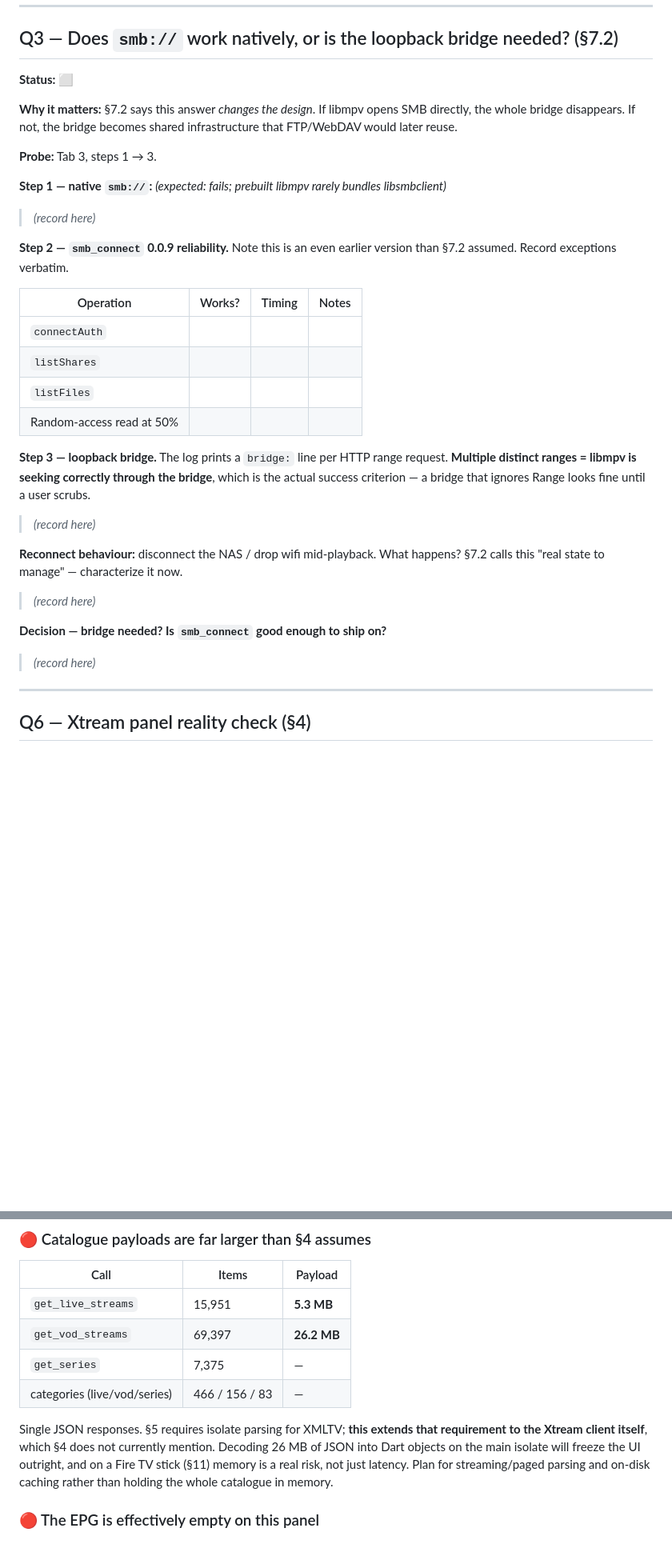
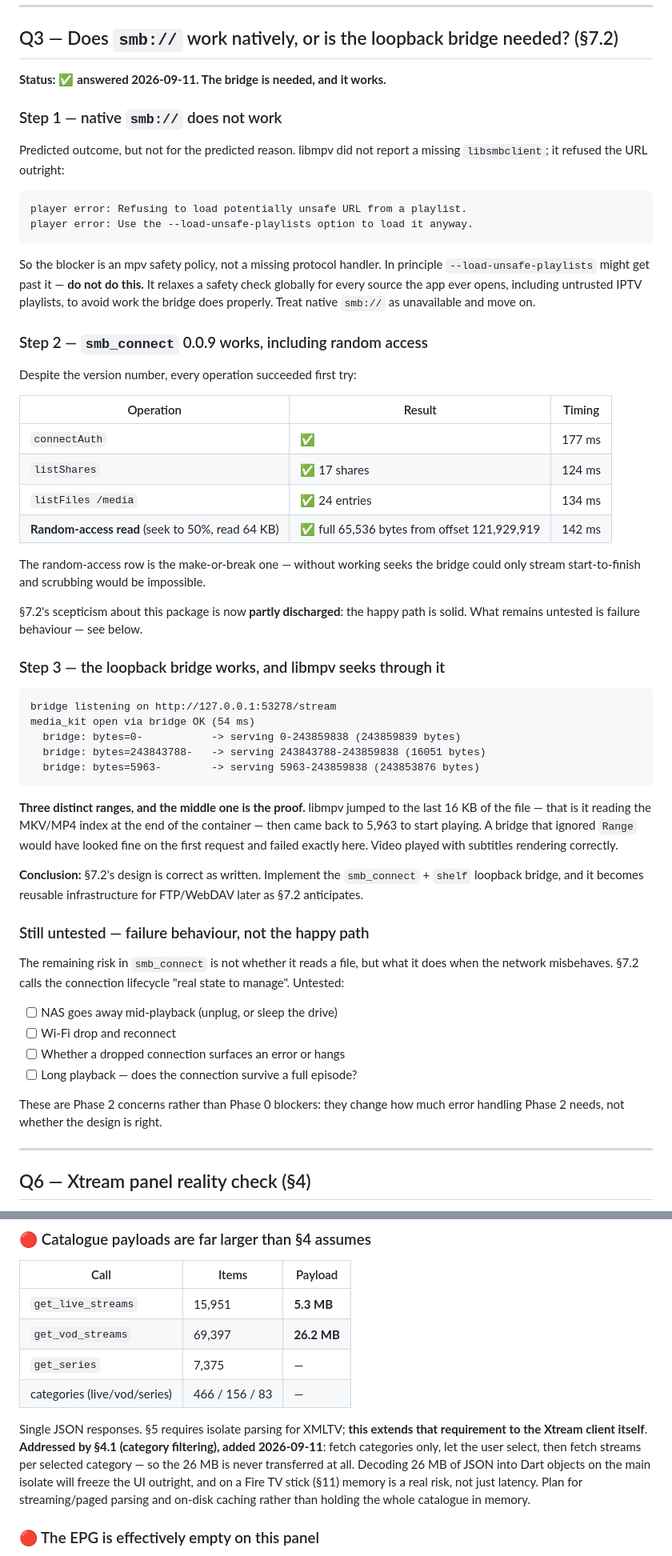
Before and after one commit to amitrke/relay-player, a Markdown page: docs/PHASE0_FINDINGS.md, 2 parts joined by grey strips. Shown at 80% size. Drawn GitHub-style; blank space fills up the shorter version.

Commit message:
Q3 answered: SMB bridge works. Add S4.1 category filtering
SMB is fully validated and S7.2's design is correct as written.

Native smb:// does not work, but not for the predicted reason. libmpv
did not report a missing libsmbclient; it refused the URL outright with
"Refusing to load potentially unsafe URL from a playlist". So the
blocker is an mpv safety policy. --load-unsafe-playlists would get past
it and must not be used: it relaxes a safety check globally, for every
source the app ever opens including untrusted IPTV playlists, to avoid
work the bridge does properly.

smb_connect 0.0.9 worked first try on every operation -- connectAuth
177 ms, 17 shares in 124 ms, listFiles 134 ms, and a random-access read
returning the full 64 KB from offset 121,929,919 in 142 ms. That last
row is make-or-break: without working seeks the bridge could only stream
start to finish and scrubbing would be impossible. S7.2's scepticism is
partly discharged -- the happy path is solid; failure behaviour (NAS
disappearing mid-playback, wifi drop, long playback) is still untested
and is a Phase 2 concern.

The bridge works and libmpv seeks through it. Three distinct ranges, and
the middle one is the proof: libmpv jumped to the last 16 KB to read the
container index at the end of the file, then returned to byte 5,963 to
start playing. A bridge ignoring Range would have looked fine on the
first request and failed exactly there.

Adds S4.1 for the catalogue-scale problem. Filtering at the category
level rather than regex-filtering a downloaded catalogue: fetch
categories only (small), let the user select, then fetch streams per
selected category via the category_id parameter S4 already lists. The
26 MB is then never transferred, so the saving is network and memory
rather than storage alone.

Selection is checkboxes first with a pattern field as a bulk selector
beside them, not instead of them -- regex as the primary control suits a
developer tool and this app's primary-purpose framing is a general media
player. Selection is opt-in rather than opt-out, since with 706 groups
opt-out means a first run that downloads everything, which is the case
being avoided; it also keeps a first-launch screen full of brand-named
categories out of store screenshots.

Co-Authored-By: Claude Opus 5 <noreply@anthropic.com>

````diff
--- a/docs/PHASE0_FINDINGS.md
+++ b/docs/PHASE0_FINDINGS.md
@@ -354,44 +354,74 @@ did forcing `directPlay: false` genuinely produce a transcode?
 
 ## Q3 — Does `smb://` work natively, or is the loopback bridge needed? (§7.2)
 
-**Status:** ⬜
+**Status:** ✅ **answered 2026-09-11. The bridge is needed, and it works.**
 
-**Why it matters:** §7.2 says this answer *changes the design*. If libmpv opens
-SMB directly, the whole bridge disappears. If not, the bridge becomes shared
-infrastructure that FTP/WebDAV would later reuse.
+### Step 1 — native `smb://` does not work
 
-**Probe:** Tab 3, steps 1 → 3.
+Predicted outcome, but not for the predicted reason. libmpv did not report a
+missing `libsmbclient`; it refused the URL outright:
 
-**Step 1 — native `smb://`:** _(expected: fails; prebuilt libmpv rarely bundles
-libsmbclient)_
+```
+player error: Refusing to load potentially unsafe URL from a playlist.
+player error: Use the --load-unsafe-playlists option to load it anyway.
+```
 
-> _(record here)_
+So the blocker is an mpv safety policy, not a missing protocol handler. In
+principle `--load-unsafe-playlists` might get past it — **do not do this.** It
+relaxes a safety check globally for every source the app ever opens, including
+untrusted IPTV playlists, to avoid work the bridge does properly. Treat native
+`smb://` as unavailable and move on.
 
-**Step 2 — `smb_connect` 0.0.9 reliability.** Note this is an even earlier
-version than §7.2 assumed. Record exceptions verbatim.
+### Step 2 — `smb_connect` 0.0.9 works, including random access
 
-| Operation | Works? | Timing | Notes |
-|---|---|---|---|
-| `connectAuth` | | | |
-| `listShares` | | | |
-| `listFiles` | | | |
-| Random-access read at 50% | | | |
+Despite the version number, every operation succeeded first try:
 
-**Step 3 — loopback bridge.** The log prints a `bridge:` line per HTTP range
-request. **Multiple distinct ranges = libmpv is seeking correctly through the
-bridge**, which is the actual success criterion — a bridge that ignores Range
-looks fine until a user scrubs.
+| Operation | Result | Timing |
+|---|---|---|
+| `connectAuth` | ✅ | 177 ms |
+| `listShares` | ✅ 17 shares | 124 ms |
+| `listFiles /media` | ✅ 24 entries | 134 ms |
+| **Random-access read** (seek to 50%, read 64 KB) | ✅ full 65,536 bytes from offset 121,929,919 | 142 ms |
 
-> _(record here)_
+The random-access row is the make-or-break one — without working seeks the
+bridge could only stream start-to-finish and scrubbing would be impossible.
 
-**Reconnect behaviour:** disconnect the NAS / drop wifi mid-playback. What
-happens? §7.2 calls this "real state to manage" — characterize it now.
+§7.2's scepticism about this package is now **partly discharged**: the happy
+path is solid. What remains untested is failure behaviour — see below.
 
-> _(record here)_
+### Step 3 — the loopback bridge works, and libmpv seeks through it
 
-**Decision — bridge needed? Is `smb_connect` good enough to ship on?**
+```
+bridge listening on http://127.0.0.1:53278/stream
+media_kit open via bridge OK (54 ms)
+  bridge: bytes=0-           -> serving 0-243859838 (243859839 bytes)
+  bridge: bytes=243843788-   -> serving 243843788-243859838 (16051 bytes)
+  bridge: bytes=5963-        -> serving 5963-243859838 (243853876 bytes)
+```
 
-> _(record here)_
+**Three distinct ranges, and the middle one is the proof.** libmpv jumped to
+the last 16 KB of the file — that is it reading the MKV/MP4 index at the end of
+the container — then came back to 5,963 to start playing. A bridge that ignored
+`Range` would have looked fine on the first request and failed exactly here.
+Video played with subtitles rendering correctly.
+
+**Conclusion:** §7.2's design is correct as written. Implement the
+`smb_connect` + `shelf` loopback bridge, and it becomes reusable infrastructure
+for FTP/WebDAV later as §7.2 anticipates.
+
+### Still untested — failure behaviour, not the happy path
+
+The remaining risk in `smb_connect` is not whether it reads a file, but what it
+does when the network misbehaves. §7.2 calls the connection lifecycle "real
+state to manage". Untested:
+
+- [ ] NAS goes away mid-playback (unplug, or sleep the drive)
+- [ ] Wi-Fi drop and reconnect
+- [ ] Whether a dropped connection surfaces an error or hangs
+- [ ] Long playback — does the connection survive a full episode?
+
+These are Phase 2 concerns rather than Phase 0 blockers: they change how much
+error handling Phase 2 needs, not whether the design is right.
 
 ---
 
@@ -439,8 +469,10 @@ it is a constraint the player lifecycle has to be built around.
 | categories (live/vod/series) | 466 / 156 / 83 | — |
 
 Single JSON responses. §5 requires isolate parsing for XMLTV; **this extends
-that requirement to the Xtream client itself**, which §4 does not currently
-mention. Decoding 26 MB of JSON into Dart objects on the main isolate will
+that requirement to the Xtream client itself**. **Addressed by §4.1
+(category filtering), added 2026-09-11**: fetch categories only, let the user
+select, then fetch streams per selected category — so the 26 MB is never
+transferred at all. Decoding 26 MB of JSON into Dart objects on the main isolate will
 freeze the UI outright, and on a Fire TV stick (§11) memory is a real risk, not
 just latency. Plan for streaming/paged parsing and on-disk caching rather than
 holding the whole catalogue in memory.
````
Also changed, not shown: docs/architecture.md (+59 -0 lines).
